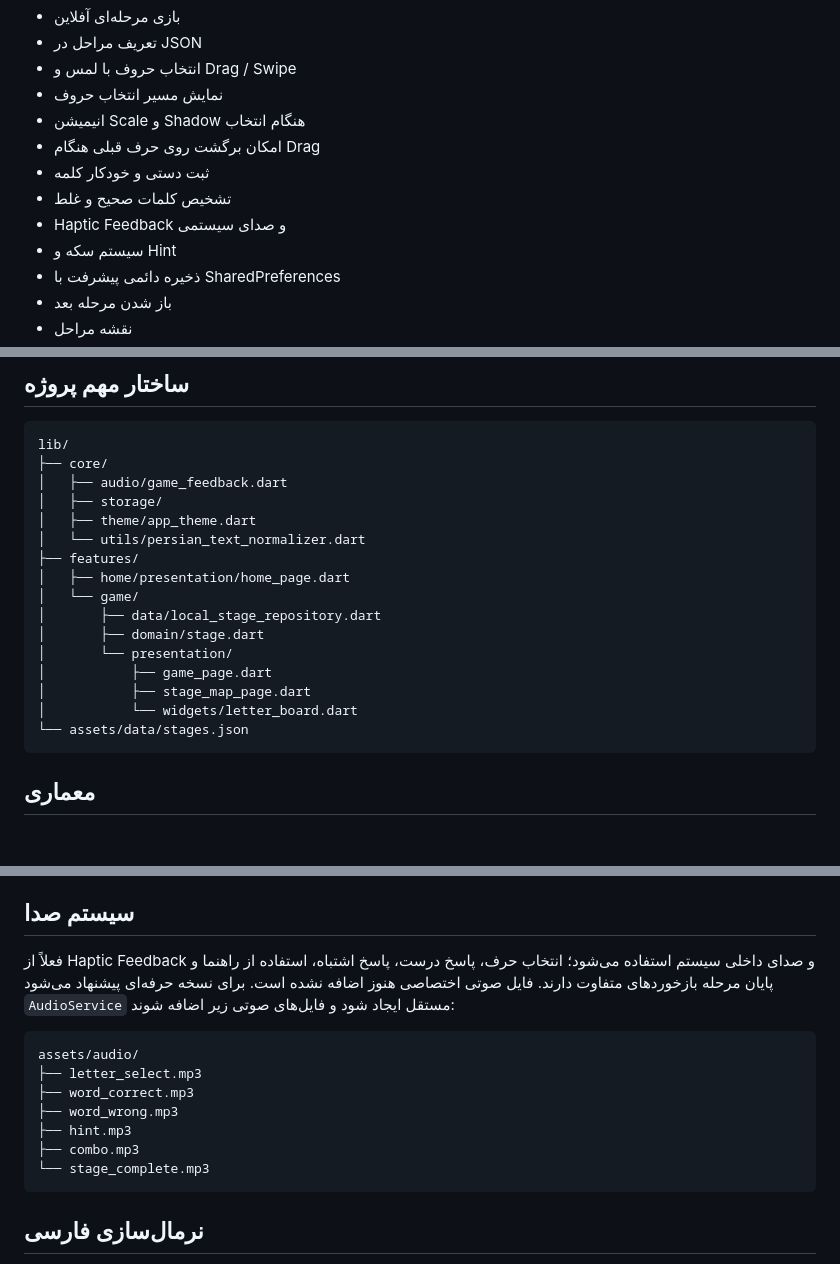
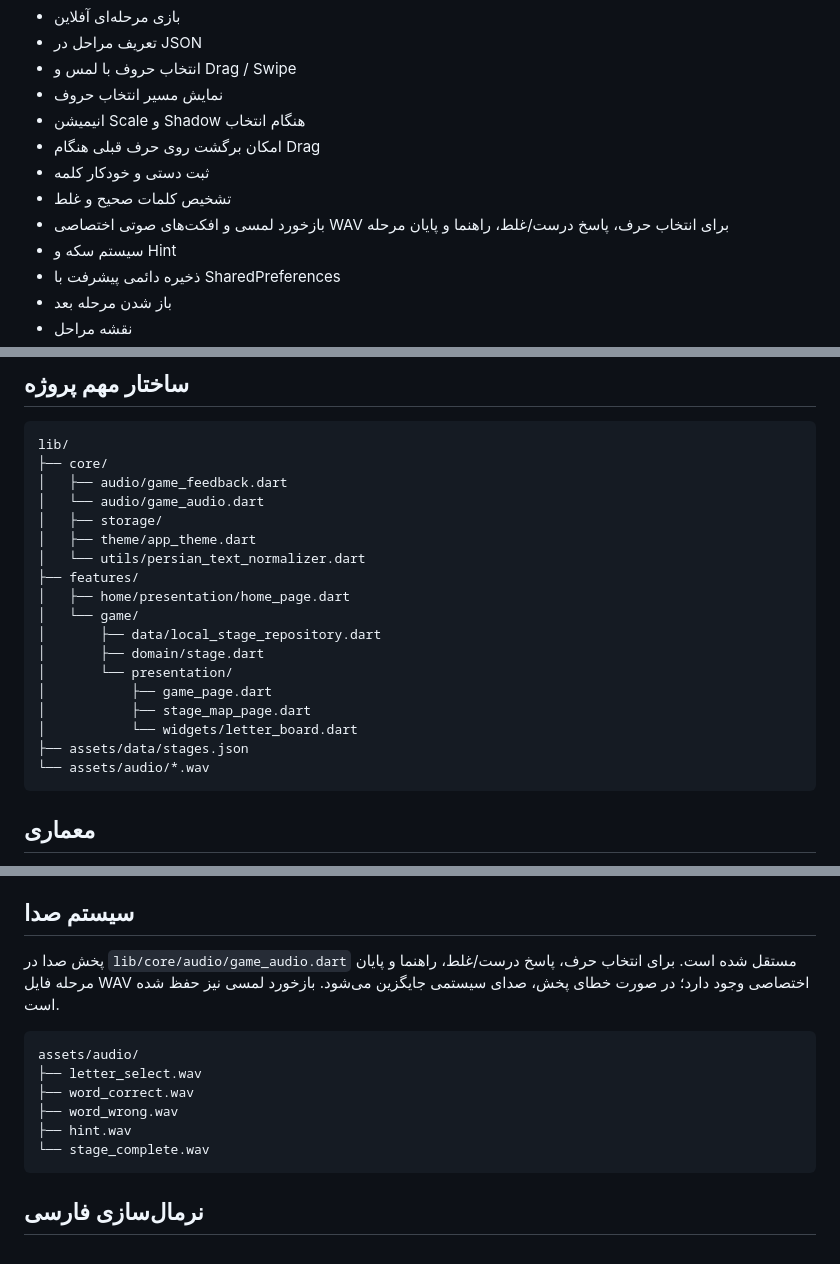
Before and after one commit to KazemKeshavarz/FlutterWordGame, a Markdown page: docs/GAME_DEVELOPMENT.md, 3 parts joined by grey strips. Drawn GitHub-style; blank space fills up the shorter version.

Commit message:
Document dedicated game sound effects and live score display

````diff
--- a/docs/GAME_DEVELOPMENT.md
+++ b/docs/GAME_DEVELOPMENT.md
@@ -11,7 +11,7 @@
 - امکان برگشت روی حرف قبلی هنگام Drag
 - ثبت دستی و خودکار کلمه
 - تشخیص کلمات صحیح و غلط
-- Haptic Feedback و صدای سیستمی
+- بازخورد لمسی و افکت‌های صوتی اختصاصی WAV برای انتخاب حرف، پاسخ درست/غلط، راهنما و پایان مرحله
 - سیستم سکه و Hint
 - ذخیره دائمی پیشرفت با SharedPreferences
 - باز شدن مرحله بعد
@@ -34,6 +34,7 @@
 lib/
 ├── core/
 │   ├── audio/game_feedback.dart
+│   └── audio/game_audio.dart
 │   ├── storage/
 │   ├── theme/app_theme.dart
 │   └── utils/persian_text_normalizer.dart
@@ -46,7 +47,8 @@ lib/
 │           ├── game_page.dart
 │           ├── stage_map_page.dart
 │           └── widgets/letter_board.dart
-└── assets/data/stages.json
+├── assets/data/stages.json
+└── assets/audio/*.wav
 ```
 
 ## معماری
@@ -70,15 +72,14 @@ Flutter → StageRepository → ApiStageRepository → ASP.NET Core API → Data
 - در آینده می‌توان امتیاز طول کلمه، زمان، ستاره و رکورد شخصی را اضافه کرد.
 
 ## سیستم صدا
-فعلاً از Haptic Feedback و صدای داخلی سیستم استفاده می‌شود؛ انتخاب حرف، پاسخ درست، پاسخ اشتباه، استفاده از راهنما و پایان مرحله بازخوردهای متفاوت دارند. فایل صوتی اختصاصی هنوز اضافه نشده است. برای نسخه حرفه‌ای پیشنهاد می‌شود `AudioService` مستقل ایجاد شود و فایل‌های صوتی زیر اضافه شوند:
+پخش صدا در `lib/core/audio/game_audio.dart` مستقل شده است. برای انتخاب حرف، پاسخ درست/غلط، راهنما و پایان مرحله فایل WAV اختصاصی وجود دارد؛ در صورت خطای پخش، صدای سیستمی جایگزین می‌شود. بازخورد لمسی نیز حفظ شده است.
 ```text
 assets/audio/
-├── letter_select.mp3
-├── word_correct.mp3
-├── word_wrong.mp3
-├── hint.mp3
-├── combo.mp3
-└── stage_complete.mp3
+├── letter_select.wav
+├── word_correct.wav
+├── word_wrong.wav
+├── hint.wav
+└── stage_complete.wav
 ```
 
 ## نرمال‌سازی فارسی
````
Also changed, not shown: other parts of docs/GAME_DEVELOPMENT.md (+1 -1 lines).
